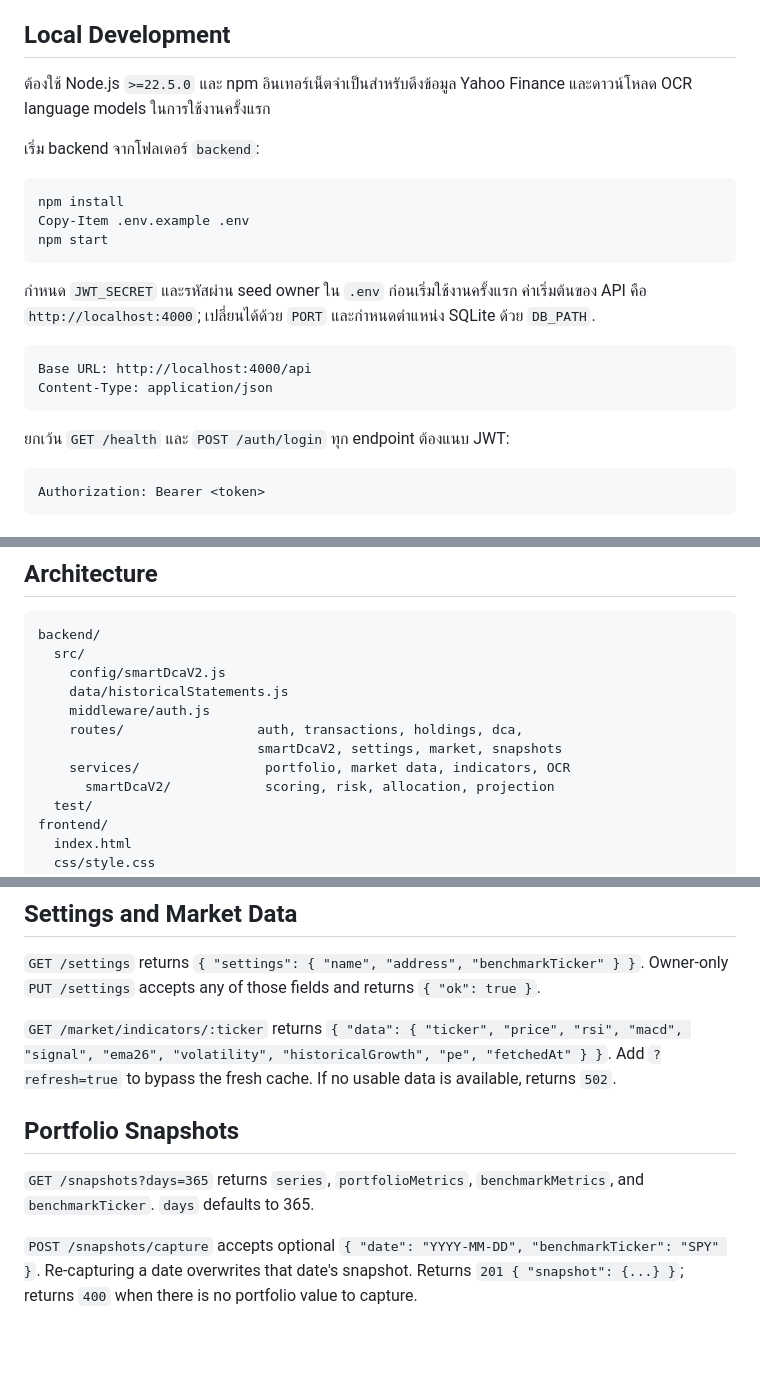
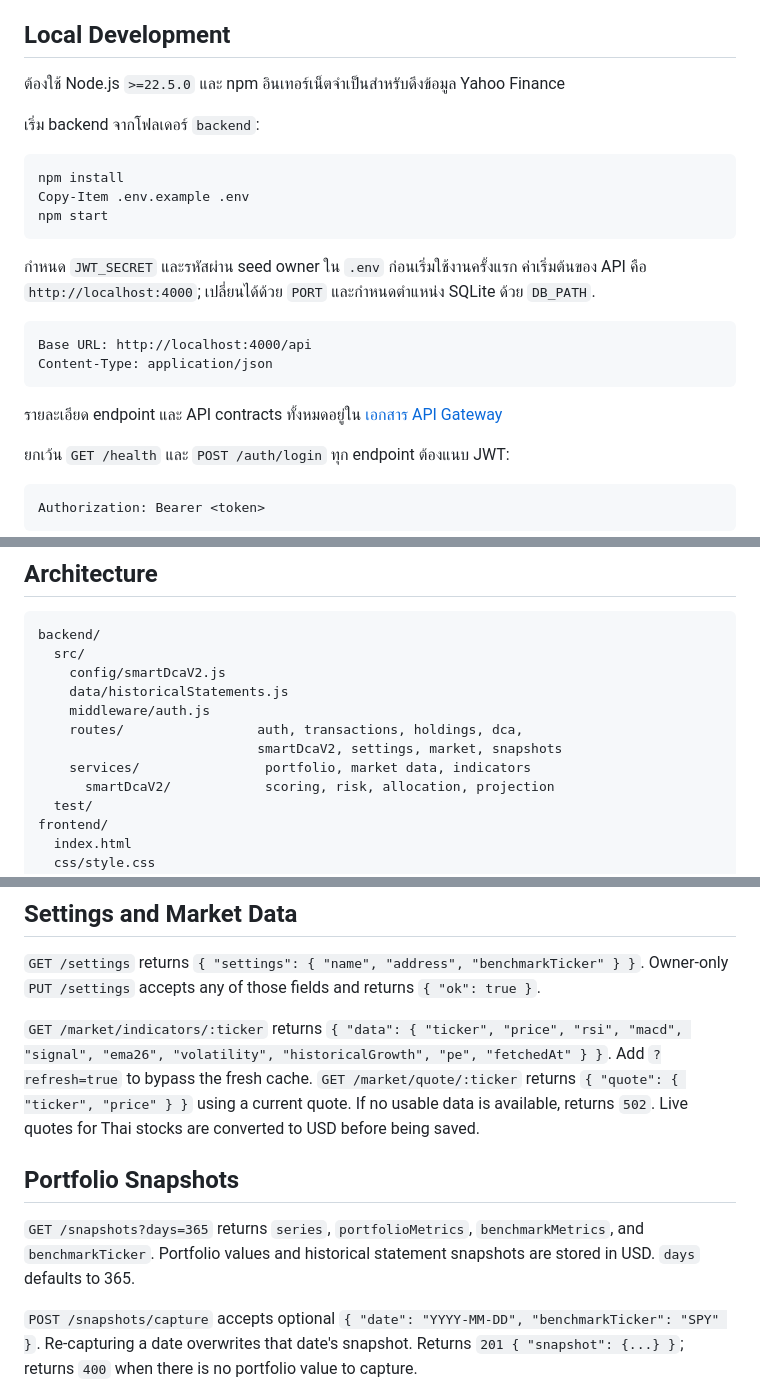
Before and after one commit to Jupiter4428/investment-tracker, a Markdown page: CONTRIBUTING.md, 3 parts joined by grey strips. GitHub-like rendering; blank space fills up the shorter version.

Commit message:
docs: refresh contribution guidance

````diff
--- a/CONTRIBUTING.md
+++ b/CONTRIBUTING.md
@@ -4,7 +4,7 @@
 
 ## Local Development
 
-ต้องใช้ Node.js `>=22.5.0` และ npm อินเทอร์เน็ตจำเป็นสำหรับดึงข้อมูล Yahoo Finance และดาวน์โหลด OCR language models ในการใช้งานครั้งแรก
+ต้องใช้ Node.js `>=22.5.0` และ npm อินเทอร์เน็ตจำเป็นสำหรับดึงข้อมูล Yahoo Finance
 
 เริ่ม backend จากโฟลเดอร์ `backend`:
 
@@ -20,6 +20,8 @@ npm start
 Base URL: http://localhost:4000/api
 Content-Type: application/json
 ```
+
+รายละเอียด endpoint และ API contracts ทั้งหมดอยู่ใน [เอกสาร API Gateway](docs/API-GATEWAY.md)
 
 ยกเว้น `GET /health` และ `POST /auth/login` ทุก endpoint ต้องแนบ JWT:
 
@@ -61,7 +63,7 @@ backend/
     middleware/auth.js
     routes/                 auth, transactions, holdings, dca,
                             smartDcaV2, settings, market, snapshots
-    services/                portfolio, market data, indicators, OCR
+    services/                portfolio, market data, indicators
       smartDcaV2/            scoring, risk, allocation, projection
   test/
 frontend/
@@ -218,11 +214,11 @@ Returns `201 { "transaction": {...} }`. A sell is rejected with `400` if current
 
 `GET /settings` returns `{ "settings": { "name", "address", "benchmarkTicker" } }`. Owner-only `PUT /settings` accepts any of those fields and returns `{ "ok": true }`.
 
-`GET /market/indicators/:ticker` returns `{ "data": { "ticker", "price", "rsi", "macd", "signal", "ema26", "volatility", "historicalGrowth", "pe", "fetchedAt" } }`. Add `?refresh=true` to bypass the fresh cache. If no usable data is available, returns `502`.
+`GET /market/indicators/:ticker` returns `{ "data": { "ticker", "price", "rsi", "macd", "signal", "ema26", "volatility", "historicalGrowth", "pe", "fetchedAt" } }`. Add `?refresh=true` to bypass the fresh cache. `GET /market/quote/:ticker` returns `{ "quote": { "ticker", "price" } }` using a current quote. If no usable data is available, returns `502`. Live quotes for Thai stocks are converted to USD before being saved.
 
 ## Portfolio Snapshots
 
-`GET /snapshots?days=365` returns `series`, `portfolioMetrics`, `benchmarkMetrics`, and `benchmarkTicker`. `days` defaults to 365.
+`GET /snapshots?days=365` returns `series`, `portfolioMetrics`, `benchmarkMetrics`, and `benchmarkTicker`. Portfolio values and historical statement snapshots are stored in USD. `days` defaults to 365.
 
 `POST /snapshots/capture` accepts optional `{ "date": "YYYY-MM-DD", "benchmarkTicker": "SPY" }`. Re-capturing a date overwrites that date's snapshot. Returns `201 { "snapshot": {...} }`; returns `400` when there is no portfolio value to capture.
 
````
Also changed, not shown: other parts of CONTRIBUTING.md (+2 -9 lines).
